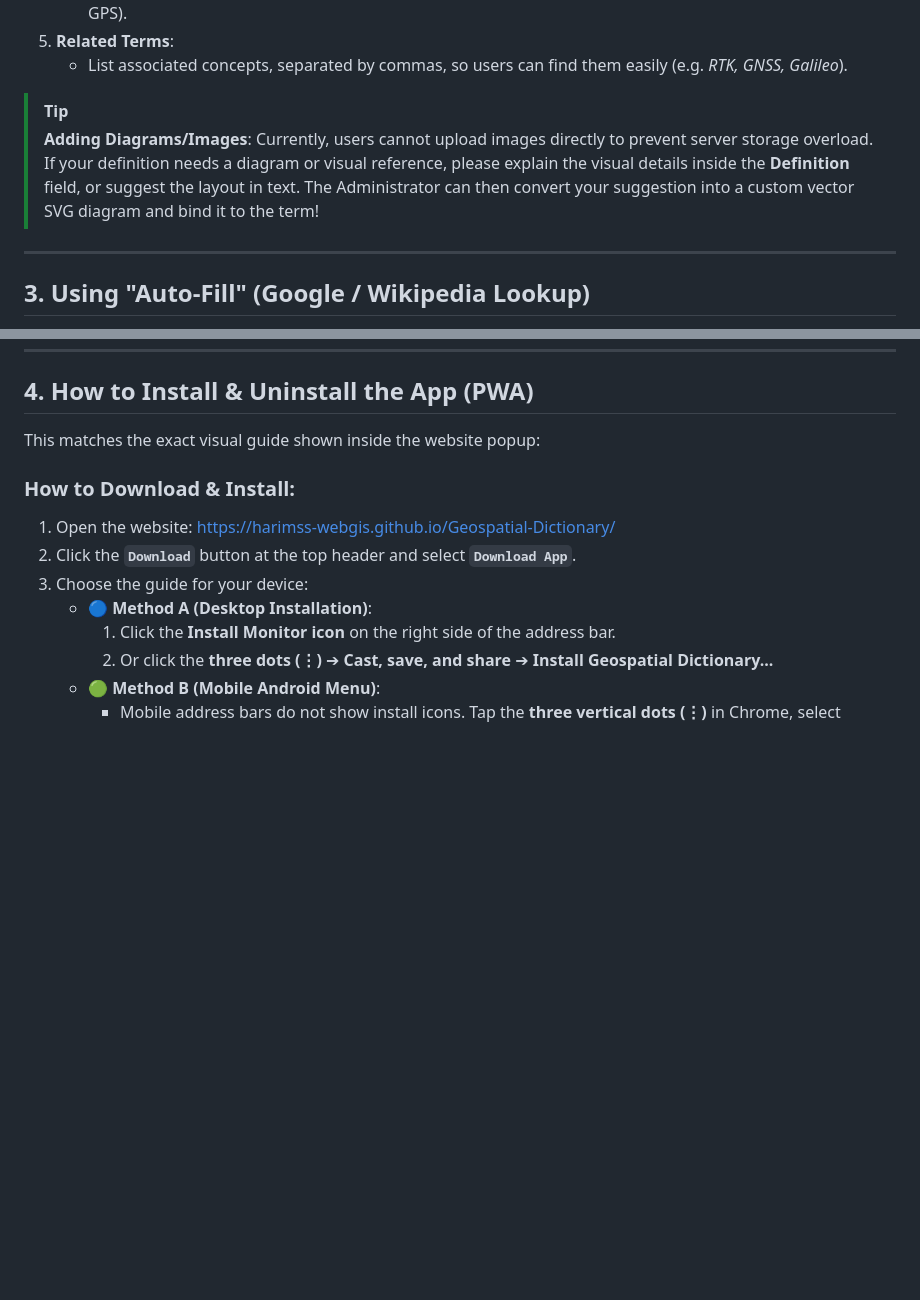
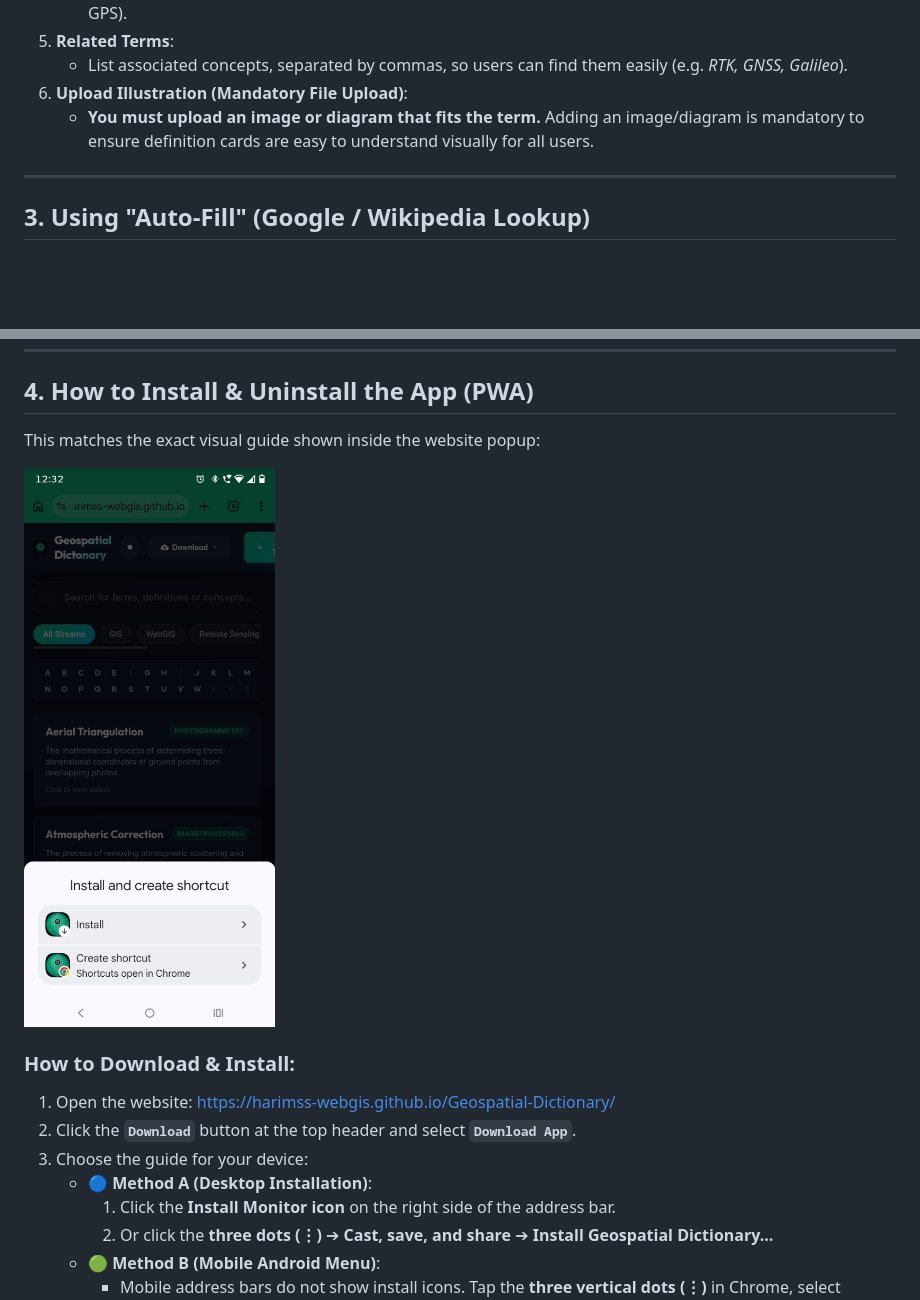
Before and after one commit to HariMSS-WebGIS/Geospatial-Dictionary, a Markdown page: users_guide_manual.md, 2 parts joined by grey strips. Rendered like a GitHub page; pictures changed too: install_popup_guide.png (added); blank space fills up the shorter version.

Commit message:
Update User Guide with mandatory image instructions and embedded popup image

```diff
--- a/users_guide_manual.md
+++ b/users_guide_manual.md
@@ -31,9 +31,8 @@ If you want to contribute a term from your own knowledge, click the **"+ Add Ter
    * Any other names this term is known by, separated by commas (e.g. *Global Positioning System, NAVSTAR* for GPS).
 5. **Related Terms**:
    * List associated concepts, separated by commas, so users can find them easily (e.g. *RTK, GNSS, Galileo*).
-
-> [!TIP]
-> **Adding Diagrams/Images**: Currently, users cannot upload images directly to prevent server storage overload. If your definition needs a diagram or visual reference, please explain the visual details inside the **Definition** field, or suggest the layout in text. The Administrator can then convert your suggestion into a custom vector SVG diagram and bind it to the term!
+6. **Upload Illustration (Mandatory File Upload)**:
+   * **You must upload an image or diagram that fits the term.** Adding an image/diagram is mandatory to ensure definition cards are easy to understand visually for all users.
 
 ---
 
@@ -64,6 +63,8 @@ While the auto-fill feature is fast, automatic search definitions can sometimes
 
 This matches the exact visual guide shown inside the website popup:
 
+![Installation Guide Popup](./install_popup_guide.png)
+
 ### How to Download & Install:
 1. Open the website: [https://harimss-webgis.github.io/Geospatial-Dictionary/](https://harimss-webgis.github.io/Geospatial-Dictionary/)
 2. Click the **`Download`** button at the top header and select **`Download App`**.
```
